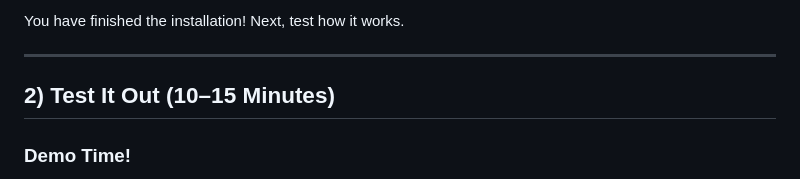
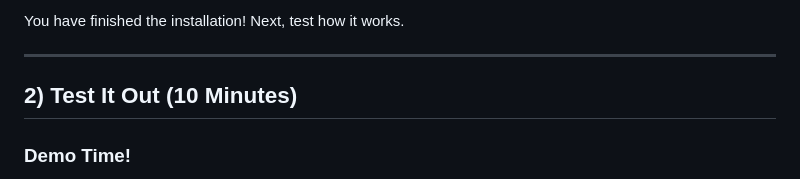
Before and after one commit to CopperPanMan/Calendar-Alarms-for-iOS, a Markdown page: Setup Guide.md, the part around the change. GitHub-like rendering.

```diff
--- a/Setup Guide.md
+++ b/Setup Guide.md
@@ -117,7 +117,7 @@ You have finished the installation! Next, test how it works.
 
 ---
 
-## 2) Test It Out (10–15 Minutes)
+## 2) Test It Out (10 Minutes)
 
 ### Demo Time!
 
```
